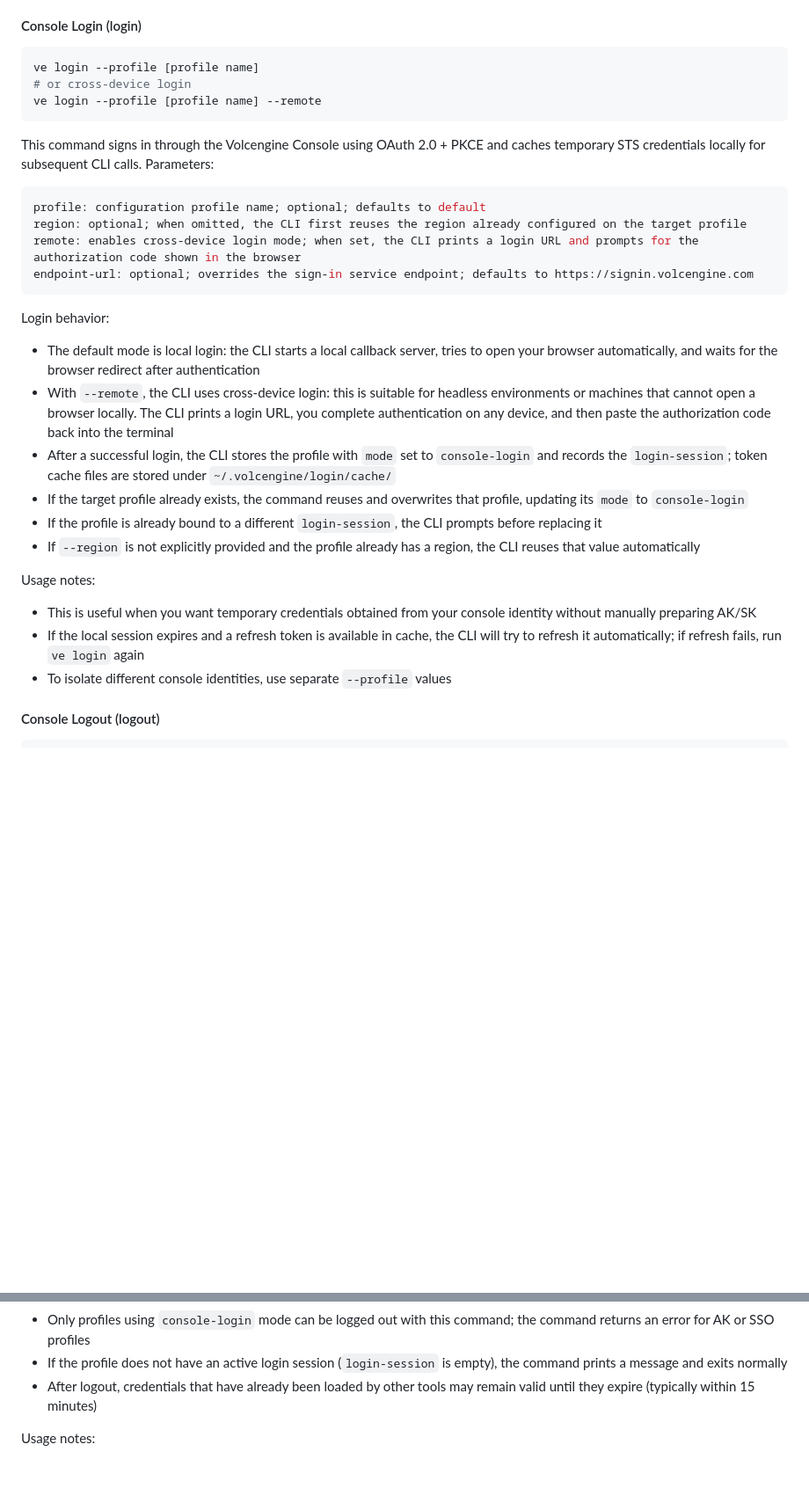
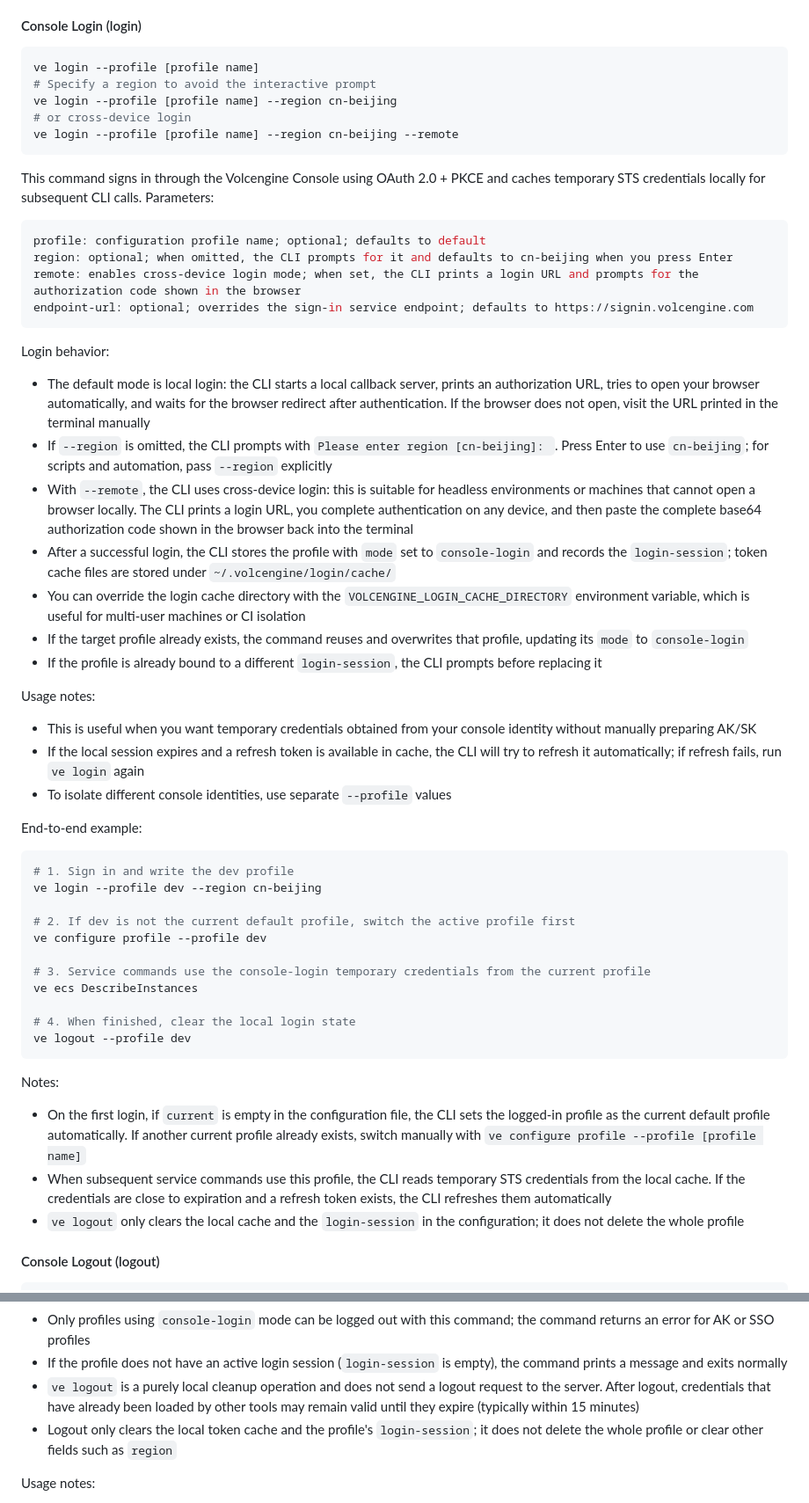
Before and after one commit to volcengine/volcengine-cli, a Markdown page: README.EN.MD, 2 parts joined by grey strips. Shown at 88% size. Rendered like a GitHub page; blank space fills up the shorter version.

Commit message:
docs: improve console login logout guide

````diff
--- a/README.EN.MD
+++ b/README.EN.MD
@@ -241,32 +241,55 @@ Logout behavior:
 
 ```shell
 ve login --profile [profile name]
+# Specify a region to avoid the interactive prompt
+ve login --profile [profile name] --region cn-beijing
 # or cross-device login
-ve login --profile [profile name] --remote
+ve login --profile [profile name] --region cn-beijing --remote
 ```
 
 This command signs in through the Volcengine Console using OAuth 2.0 + PKCE and caches temporary STS credentials locally for subsequent CLI calls. Parameters:
 
 ```shell
 profile: configuration profile name; optional; defaults to default
-region: optional; when omitted, the CLI first reuses the region already configured on the target profile
+region: optional; when omitted, the CLI prompts for it and defaults to cn-beijing when you press Enter
 remote: enables cross-device login mode; when set, the CLI prints a login URL and prompts for the authorization code shown in the browser
 endpoint-url: optional; overrides the sign-in service endpoint; defaults to https://signin.volcengine.com
 ```
 
 Login behavior:
-- The default mode is local login: the CLI starts a local callback server, tries to open your browser automatically, and waits for the browser redirect after authentication
-- With `--remote`, the CLI uses cross-device login: this is suitable for headless environments or machines that cannot open a browser locally. The CLI prints a login URL, you complete authentication on any device, and then paste the authorization code back into the terminal
+- The default mode is local login: the CLI starts a local callback server, prints an authorization URL, tries to open your browser automatically, and waits for the browser redirect after authentication. If the browser does not open, visit the URL printed in the terminal manually
+- If `--region` is omitted, the CLI prompts with `Please enter region [cn-beijing]: `. Press Enter to use `cn-beijing`; for scripts and automation, pass `--region` explicitly
+- With `--remote`, the CLI uses cross-device login: this is suitable for headless environments or machines that cannot open a browser locally. The CLI prints a login URL, you complete authentication on any device, and then paste the complete base64 authorization code shown in the browser back into the terminal
 - After a successful login, the CLI stores the profile with `mode` set to `console-login` and records the `login-session`; token cache files are stored under `~/.volcengine/login/cache/`
+- You can override the login cache directory with the `VOLCENGINE_LOGIN_CACHE_DIRECTORY` environment variable, which is useful for multi-user machines or CI isolation
 - If the target profile already exists, the command reuses and overwrites that profile, updating its `mode` to `console-login`
 - If the profile is already bound to a different `login-session`, the CLI prompts before replacing it
-- If `--region` is not explicitly provided and the profile already has a region, the CLI reuses that value automatically
 
 Usage notes:
 - This is useful when you want temporary credentials obtained from your console identity without manually preparing AK/SK
 - If the local session expires and a refresh token is available in cache, the CLI will try to refresh it automatically; if refresh fails, run `ve login` again
 - To isolate different console identities, use separate `--profile` values
 
+End-to-end example:
+
+```shell
+# 1. Sign in and write the dev profile
+ve login --profile dev --region cn-beijing
+
+# 2. If dev is not the current default profile, switch the active profile first
+ve configure profile --profile dev
+
+# 3. Service commands use the console-login temporary credentials from the current profile
+ve ecs DescribeInstances
+
+# 4. When finished, clear the local login state
+ve logout --profile dev
+```
+
+Notes:
+- On the first login, if `current` is empty in the configuration file, the CLI sets the logged-in profile as the current default profile automatically. If another current profile already exists, switch manually with `ve configure profile --profile [profile name]`
+- When subsequent service commands use this profile, the CLI reads temporary STS credentials from the local cache. If the credentials are close to expiration and a refresh token exists, the CLI refreshes them automatically
+- `ve logout` only clears the local cache and the `login-session` in the configuration; it does not delete the whole profile
 
 #### Console Logout (logout)
 
@@ -288,7 +311,8 @@ Logout behavior:
 - With `--all`, the CLI iterates all profiles in the configuration, identifies those using `console-login` mode with an active `login-session`, removes the corresponding cache file for each via SHA-1 lookup, and clears the `login-session` field. Failure to clean one profile does not affect the others
 - Only profiles using `console-login` mode can be logged out with this command; the command returns an error for AK or SSO profiles
 - If the profile does not have an active login session (`login-session` is empty), the command prints a message and exits normally
-- After logout, credentials that have already been loaded by other tools may remain valid until they expire (typically within 15 minutes)
+- `ve logout` is a purely local cleanup operation and does not send a logout request to the server. After logout, credentials that have already been loaded by other tools may remain valid until they expire (typically within 15 minutes)
+- Logout only clears the local token cache and the profile's `login-session`; it does not delete the whole profile or clear other fields such as `region`
 
 Usage notes:
 - On shared devices, it is recommended to run `ve logout` after you finish using the CLI
````
Also changed, not shown: README.MD (+30 -6 lines).
